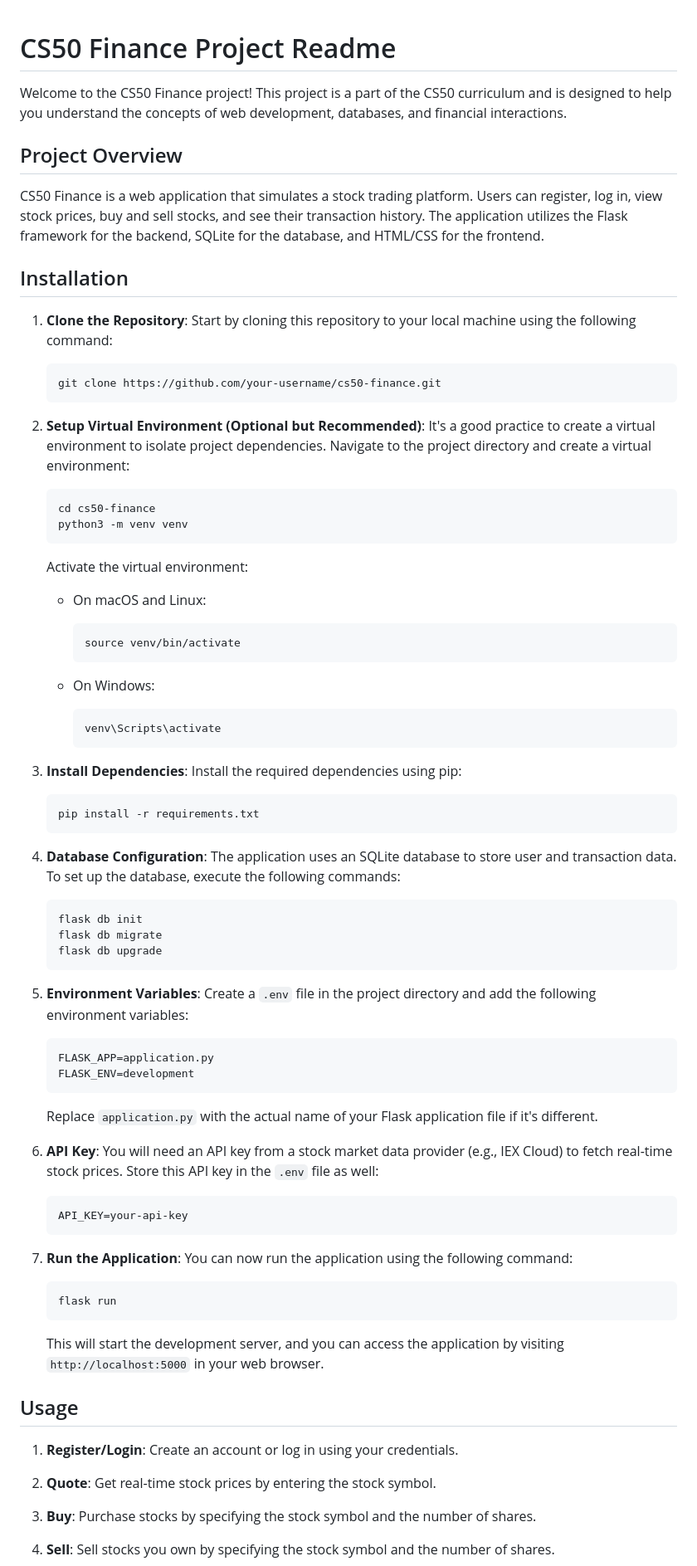
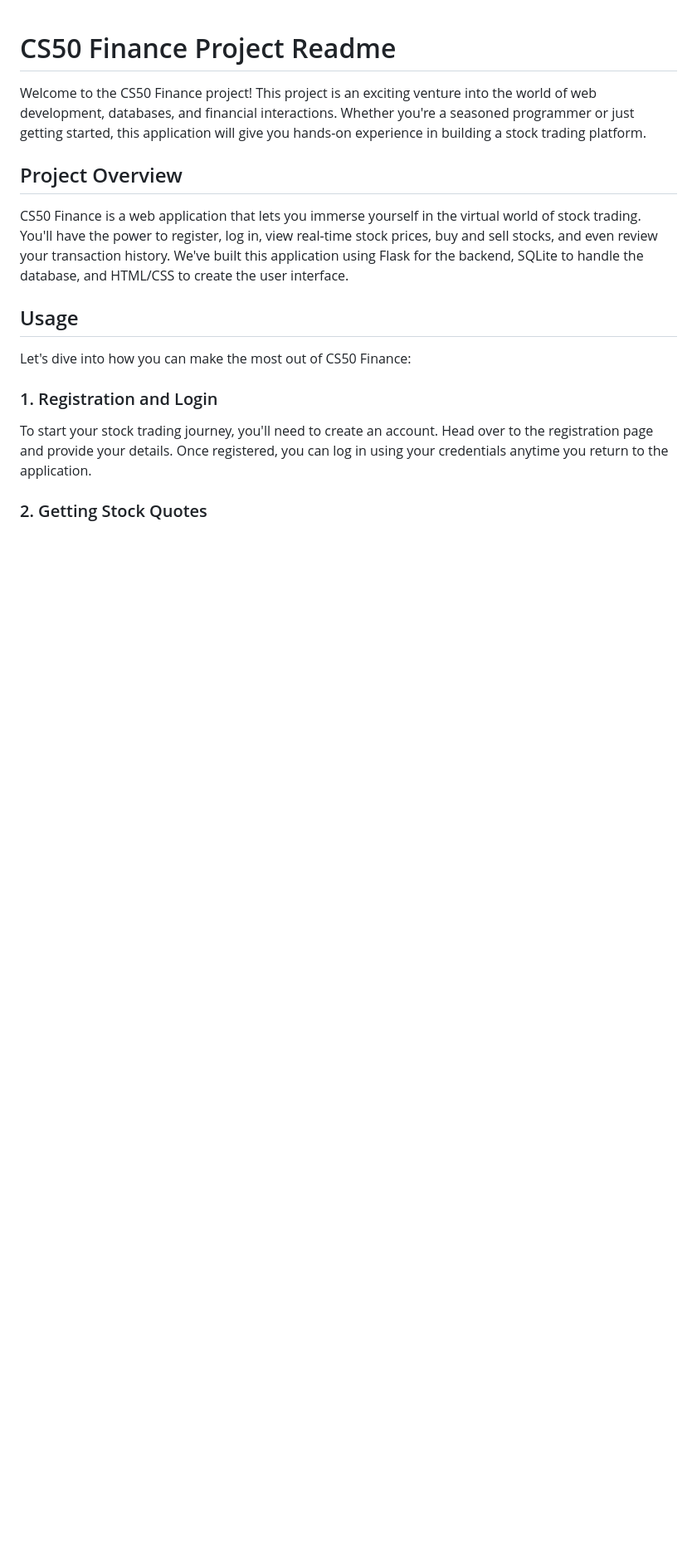
Before and after one commit to Muhammedbeig/Finance, a Markdown page: README.md, the part around the change printed below. Shown: that part at 83% size. GitHub-like rendering; blank space fills up the shorter version.

````diff
--- a/README.md
+++ b/README.md
@@ -1,85 +1,19 @@
 # CS50 Finance Project Readme
 
 
-Welcome to the CS50 Finance project! This project is a part of the CS50 curriculum and is designed to help you understand the concepts of web development, databases, and financial interactions.
+Welcome to the CS50 Finance project! This project is an exciting venture into the world of web development, databases, and financial interactions. Whether you're a seasoned programmer or just getting started, this application will give you hands-on experience in building a stock trading platform.
 
 ## Project Overview
 
-CS50 Finance is a web application that simulates a stock trading platform. Users can register, log in, view stock prices, buy and sell stocks, and see their transaction history. The application utilizes the Flask framework for the backend, SQLite for the database, and HTML/CSS for the frontend.
-
-## Installation
-
-1. **Clone the Repository**: Start by cloning this repository to your local machine using the following command:
-
-   ```
-   git clone https://github.com/your-username/cs50-finance.git
-   ```
-
-2. **Setup Virtual Environment (Optional but Recommended)**: It's a good practice to create a virtual environment to isolate project dependencies. Navigate to the project directory and create a virtual environment:
-
-   ```
-   cd cs50-finance
-   python3 -m venv venv
-   ```
-
-   Activate the virtual environment:
-
-   - On macOS and Linux:
-
-     ```
-     source venv/bin/activate
-     ```
-
-   - On Windows:
-
-     ```
-     venv\Scripts\activate
-     ```
-
-3. **Install Dependencies**: Install the required dependencies using pip:
-
-   ```
-   pip install -r requirements.txt
-   ```
-
-4. **Database Configuration**: The application uses an SQLite database to store user and transaction data. To set up the database, execute the following commands:
-
-   ```
-   flask db init
-   flask db migrate
-   flask db upgrade
-   ```
-
-5. **Environment Variables**: Create a `.env` file in the project directory and add the following environment variables:
-
-   ```
-   FLASK_APP=application.py
-   FLASK_ENV=development
-   ```
-
-   Replace `application.py` with the actual name of your Flask application file if it's different.
-
-6. **API Key**: You will need an API key from a stock market data provider (e.g., IEX Cloud) to fetch real-time stock prices. Store this API key in the `.env` file as well:
-
-   ```
-   API_KEY=your-api-key
-   ```
-
-7. **Run the Application**: You can now run the application using the following command:
-
-   ```
-   flask run
-   ```
-
-   This will start the development server, and you can access the application by visiting `http://localhost:5000` in your web browser.
+CS50 Finance is a web application that lets you immerse yourself in the virtual world of stock trading. You'll have the power to register, log in, view real-time stock prices, buy and sell stocks, and even review your transaction history. We've built this application using Flask for the backend, SQLite to handle the database, and HTML/CSS to create the user interface.
 
 ## Usage
 
-1. **Register/Login**: Create an account or log in using your credentials.
+Let's dive into how you can make the most out of CS50 Finance:
 
-2. **Quote**: Get real-time stock prices by entering the stock symbol.
+### 1. Registration and Login
 
-3. **Buy**: Purchase stocks by specifying the stock symbol and the number of shares.
+To start your stock trading journey, you'll need to create an account. Head over to the registration page and provide your details. Once registered, you can log in using your credentials anytime you return to the application.
 
-4. **Sell**: Sell stocks you own by specifying the stock symbol and the number of shares.
+### 2. Getting Stock Quotes
 
````
Also changed, not shown: other parts of README.md (+17 -5 lines).
